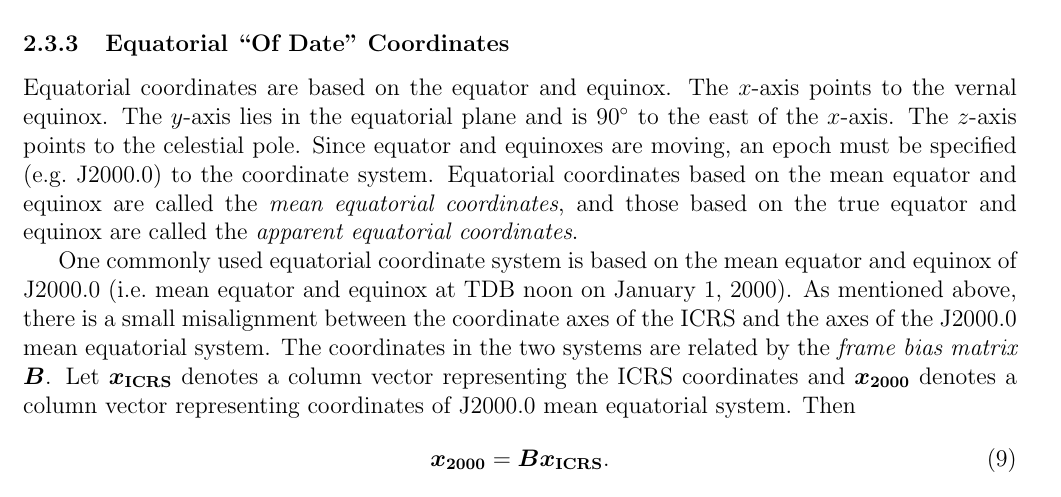
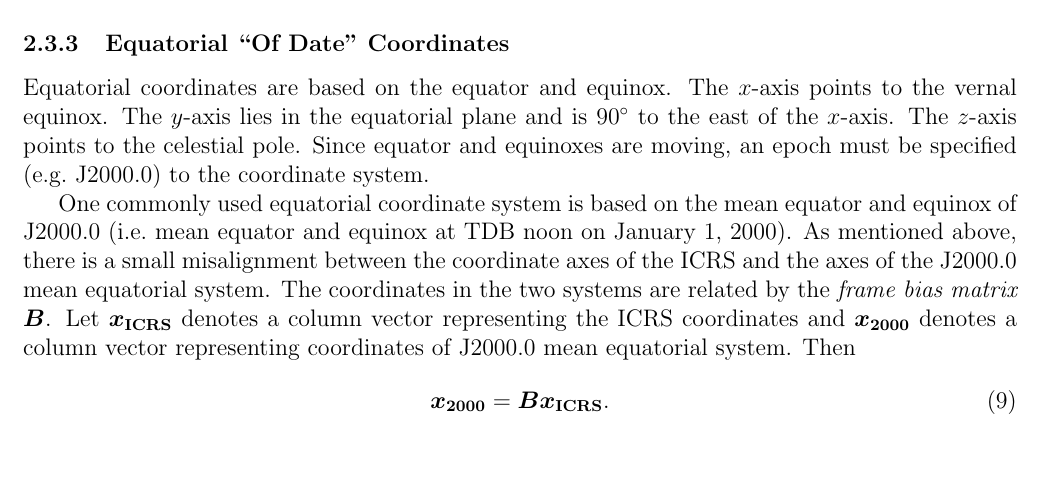
Before and after one commit to ytliu0/ChineseCalendar, a LaTeX document (docs/sunMoon.tex): part of page 6 of 21, cut so that both start at the same text, the shorter picture padded with empty space. Compiled offline with pdfLaTeX.

Commit message:
removed a sentence to prevent confusion

```diff
--- a/docs/sunMoon.tex
+++ b/docs/sunMoon.tex
@@ -362,9 +362,7 @@ points to the vernal equinox. The $y$-axis lies in the equatorial plane
 and is $90^\circ$ to the east of the $x$-axis. The $z$-axis points to
 the celestial pole. Since equator
 and equinoxes are moving, an epoch must be specified (e.g.\ J2000.0) to the coordinate
-system. Equatorial coordinates based on the mean equator and equinox are called the
-{\em mean equatorial coordinates}, and those based on the true equator and equinox
-are called the {\em apparent equatorial coordinates}.
+system.
 
 One commonly used equatorial
 coordinate system is based on the mean equator and
```
Also changed, not shown: docs/sunMoon.pdf, docs/sunMoon.tex (2 more changed lines).
